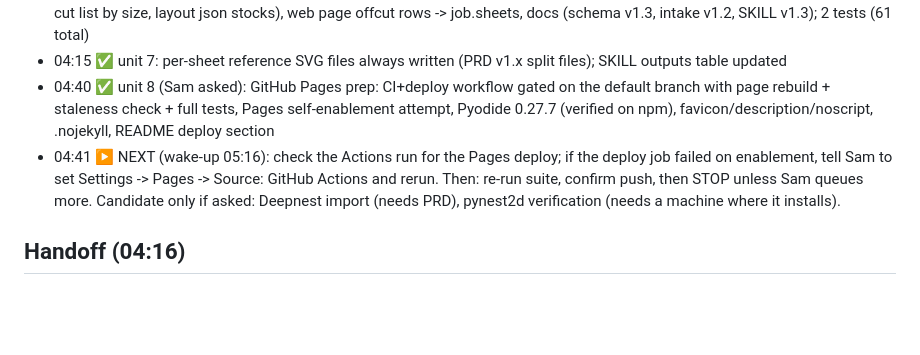
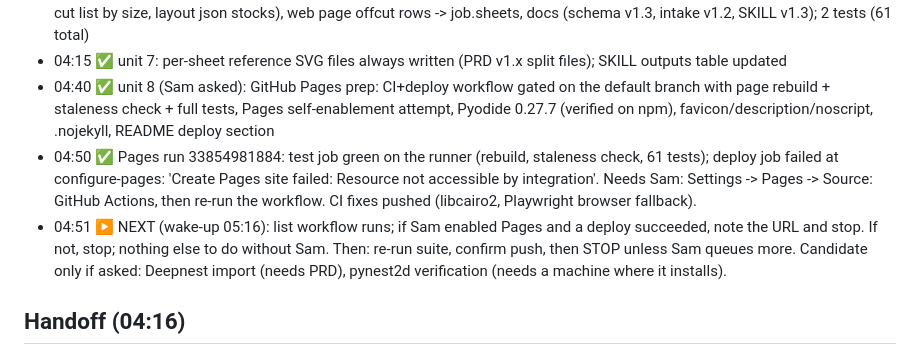
Before and after one commit to zillaness/CutSheetCalculator, a Markdown page: BURNDOWN.md, the part around the change. Rendered like a GitHub page; blank space fills up the shorter version.

Commit message:
Ledger: Pages deploy needs the repo setting enabled
Co-Authored-By: Claude Fable 5.1 <noreply@anthropic.com>
Claude-Session: https://claude.ai/code/session_01Fk935Nrfck7t7R5oRtbmBy

```diff
--- a/BURNDOWN.md
+++ b/BURNDOWN.md
@@ -23,7 +23,8 @@ Phase 0 usage-mechanics experiment: pending (no meter readings available overnig
 - 04:05 ✅ unit 6b: per-sheet sizes everywhere (reference/cut SVG/DXF, verify boundary+area per sheet, stock-quantity check, cut list by size, layout json stocks), web page offcut rows -> job.sheets, docs (schema v1.3, intake v1.2, SKILL v1.3); 2 tests (61 total)
 - 04:15 ✅ unit 7: per-sheet reference SVG files always written (PRD v1.x split files); SKILL outputs table updated
 - 04:40 ✅ unit 8 (Sam asked): GitHub Pages prep: CI+deploy workflow gated on the default branch with page rebuild + staleness check + full tests, Pages self-enablement attempt, Pyodide 0.27.7 (verified on npm), favicon/description/noscript, .nojekyll, README deploy section
-- 04:41 ▶ NEXT (wake-up 05:16): check the Actions run for the Pages deploy; if the deploy job failed on enablement, tell Sam to set Settings -> Pages -> Source: GitHub Actions and rerun. Then: re-run suite, confirm push, then STOP unless Sam queues more. Candidate only if asked: Deepnest import (needs PRD), pynest2d verification (needs a machine where it installs).
+- 04:50 ✅ Pages run 33854981884: test job green on the runner (rebuild, staleness check, 61 tests); deploy job failed at configure-pages: 'Create Pages site failed: Resource not accessible by integration'. Needs Sam: Settings -> Pages -> Source: GitHub Actions, then re-run the workflow. CI fixes pushed (libcairo2, Playwright browser fallback).
+- 04:51 ▶ NEXT (wake-up 05:16): list workflow runs; if Sam enabled Pages and a deploy succeeded, note the URL and stop. If not, stop; nothing else to do without Sam. Then: re-run suite, confirm push, then STOP unless Sam queues more. Candidate only if asked: Deepnest import (needs PRD), pynest2d verification (needs a machine where it installs).
 
 ## Handoff (04:16)
 Done tonight: static web page (Pyodide, single file, Playwright-tested against real engine output), shared pipeline + JSON web API, PDF cut sheet with placement tables, engrave/score layer import through to ENGRAVE layers, denser nesting (top-6 slide, rectangles to MaxRects), multiple stock sizes end to end (offcuts first), per-sheet reference files, 25 new tests (61 total). All pushed to claude/cut-sheet-builder-prd-7sgek3.
```
